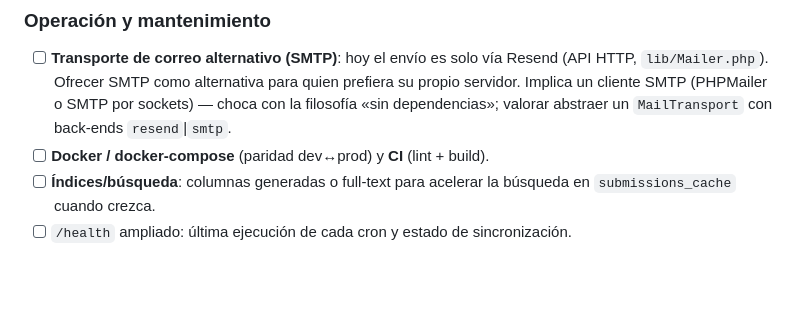
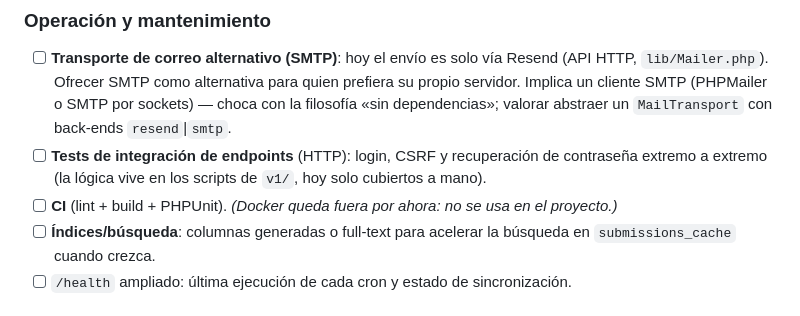
Before and after one commit to cubakumori/kobomanager, a Markdown page: ROADMAP.md, the part around the change. GitHub-like rendering; blank space fills up the shorter version.

Commit message:
docs: ROADMAP — tests de integración de endpoints y CI sin Docker
Co-Authored-By: Claude Opus 4.8 <noreply@anthropic.com>

```diff
--- a/ROADMAP.md
+++ b/ROADMAP.md
@@ -50,7 +50,9 @@ Necesidades recurrentes en el foro que reforzarían el hueco que cubre la app:
       `lib/Mailer.php`). Ofrecer SMTP como alternativa para quien prefiera su propio servidor.
       Implica un cliente SMTP (PHPMailer o SMTP por sockets) — choca con la filosofía «sin
       dependencias»; valorar abstraer un `MailTransport` con back-ends `resend`|`smtp`.
-- [ ] **Docker / docker-compose** (paridad dev↔prod) y **CI** (lint + build).
+- [ ] **Tests de integración de endpoints** (HTTP): login, CSRF y recuperación de contraseña
+      extremo a extremo (la lógica vive en los scripts de `v1/`, hoy solo cubiertos a mano).
+- [ ] **CI** (lint + build + PHPUnit). *(Docker queda fuera por ahora: no se usa en el proyecto.)*
 - [ ] **Índices/búsqueda**: columnas generadas o full-text para acelerar la búsqueda en
       `submissions_cache` cuando crezca.
 - [ ] `/health` ampliado: última ejecución de cada cron y estado de sincronización.
```
